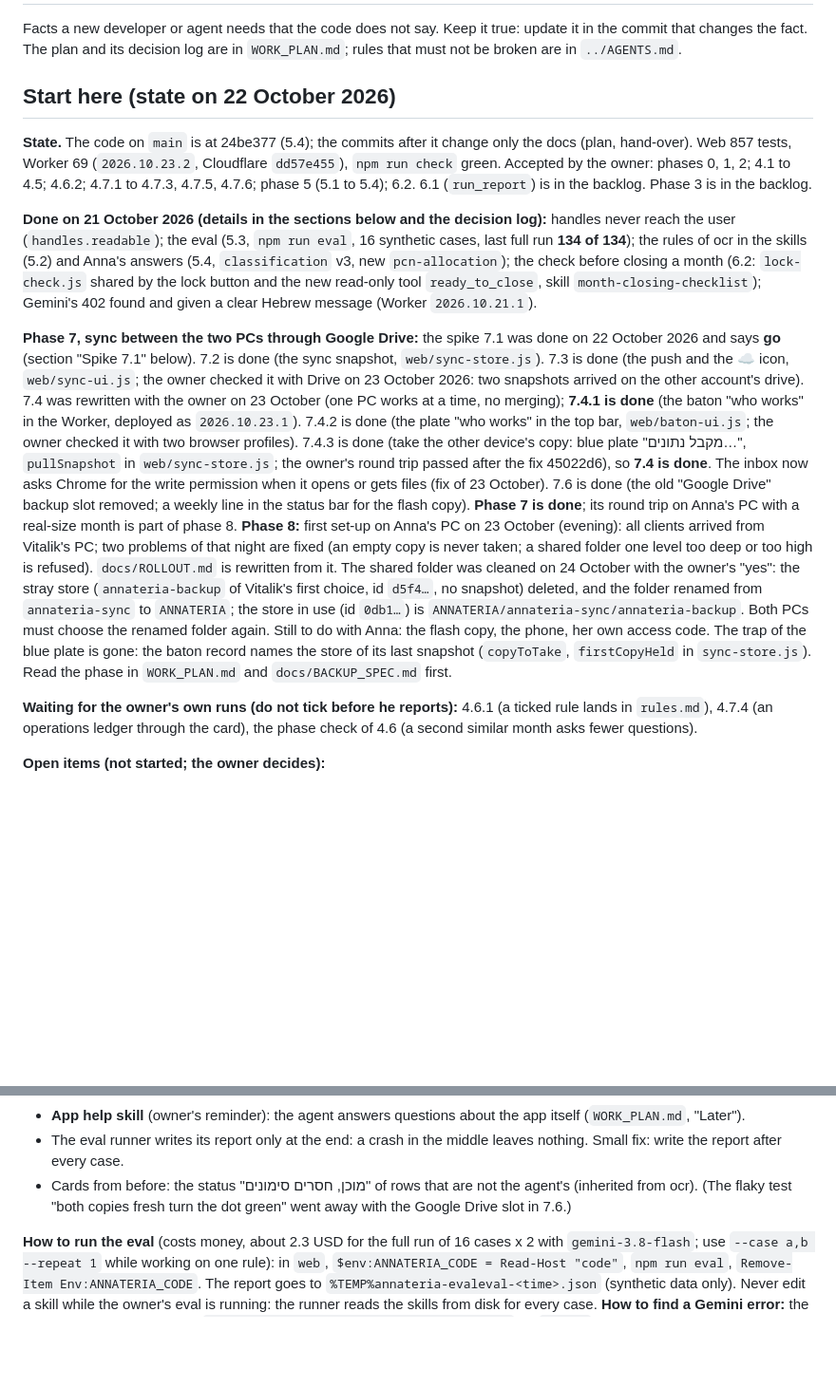
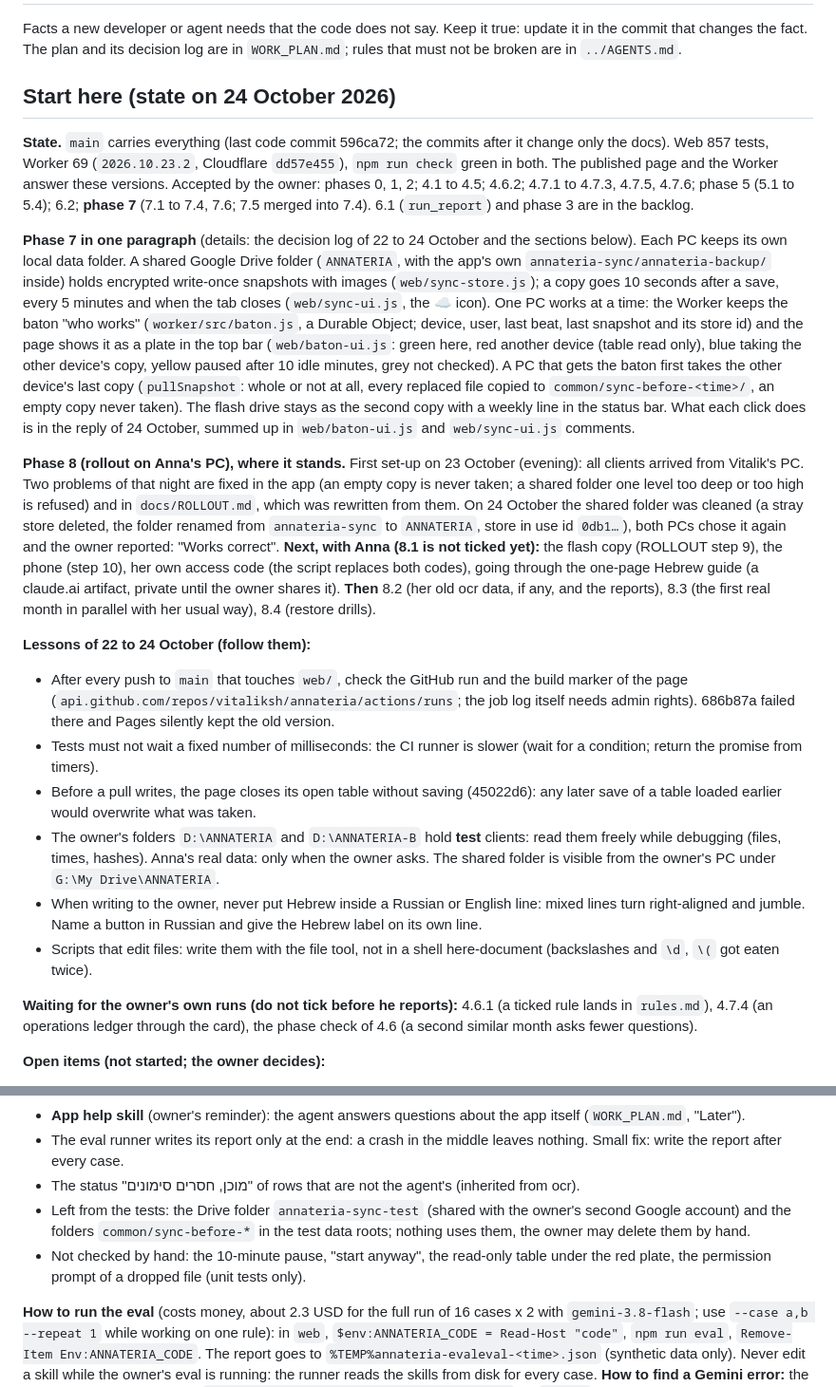
Before and after one commit to vitaliksh/annateria, a Markdown page: docs/HANDOFF.md, 2 parts joined by grey strips. Shown at 95% size. Rendered like a GitHub page; blank space fills up the shorter version.

Commit message:
Docs: hand-over at the end of 24 October (phase 7 done, phase 8 started)
Start here rewritten for a fresh session: the state, phase 7 in one
paragraph, where the rollout on Anna's PC stands and what is next, the
lessons of 22 to 24 October, the open items. The plan's status line is
shortened to the current state.

Co-Authored-By: Claude Opus 5.5 <noreply@anthropic.com>

```diff
--- a/docs/HANDOFF.md
+++ b/docs/HANDOFF.md
@@ -3,33 +3,43 @@
 Facts a new developer or agent needs that the code does not say. Keep it true: update it in the commit that changes
 the fact. The plan and its decision log are in `WORK_PLAN.md`; rules that must not be broken are in `../AGENTS.md`.
 
-## Start here (state on 22 October 2026)
+## Start here (state on 24 October 2026)
 
-**State.** The code on `main` is at 24be377 (5.4); the commits after it change only the docs (plan, hand-over).
-Web 857 tests, Worker 69 (`2026.10.23.2`, Cloudflare `dd57e455`), `npm run check` green. Accepted by the owner: phases 0, 1, 2; 4.1 to 4.5;
-4.6.2; 4.7.1 to 4.7.3, 4.7.5, 4.7.6; phase 5 (5.1 to 5.4); 6.2. 6.1 (`run_report`) is in the backlog. Phase 3 is in the backlog.
+**State.** `main` carries everything (last code commit 596ca72; the commits after it change only the docs). Web 857 tests, Worker 69
+(`2026.10.23.2`, Cloudflare `dd57e455`), `npm run check` green in both. The published page and the Worker answer these versions.
+Accepted by the owner: phases 0, 1, 2; 4.1 to 4.5; 4.6.2; 4.7.1 to 4.7.3, 4.7.5, 4.7.6; phase 5 (5.1 to 5.4); 6.2; **phase 7** (7.1 to
+7.4, 7.6; 7.5 merged into 7.4). 6.1 (`run_report`) and phase 3 are in the backlog.
 
-**Done on 21 October 2026 (details in the sections below and the decision log):** handles never reach the user (`handles.readable`); the
-eval (5.3, `npm run eval`, 16 synthetic cases, last full run **134 of 134**); the rules of ocr in the skills (5.2) and Anna's answers (5.4,
-`classification` v3, new `pcn-allocation`); the check before closing a month (6.2: `lock-check.js` shared by the lock button and the new
-read-only tool `ready_to_close`, skill `month-closing-checklist`); Gemini's 402 found and given a clear Hebrew message (Worker `2026.10.21.1`).
+**Phase 7 in one paragraph** (details: the decision log of 22 to 24 October and the sections below). Each PC keeps its own local data
+folder. A shared Google Drive folder (`ANNATERIA`, with the app's own `annateria-sync/annateria-backup/` inside) holds encrypted
+write-once snapshots with images (`web/sync-store.js`); a copy goes 10 seconds after a save, every 5 minutes and when the tab closes
+(`web/sync-ui.js`, the ☁ icon). One PC works at a time: the Worker keeps the baton "who works" (`worker/src/baton.js`, a Durable
+Object; device, user, last beat, last snapshot and its store id) and the page shows it as a plate in the top bar (`web/baton-ui.js`:
+green here, red another device (table read only), blue taking the other device's copy, yellow paused after 10 idle minutes, grey not
+checked). A PC that gets the baton first takes the other device's last copy (`pullSnapshot`: whole or not at all, every replaced file
+copied to `common/sync-before-<time>/`, an empty copy never taken). The flash drive stays as the second copy with a weekly line in the
+status bar. What each click does is in the reply of 24 October, summed up in `web/baton-ui.js` and `web/sync-ui.js` comments.
 
-**Phase 7, sync between the two PCs through Google Drive:** the spike 7.1 was done on 22 October 2026 and says **go** (section "Spike 7.1"
-below). 7.2 is done (the sync snapshot, `web/sync-store.js`). 7.3 is done (the push and the ☁ icon, `web/sync-ui.js`; the owner checked it
-with Drive on 23 October 2026: two snapshots arrived on the other account's drive). 7.4 was rewritten with the owner on 23 October (one PC works at a time, no merging); **7.4.1 is done** (the baton "who works"
-in the Worker, deployed as `2026.10.23.1`). 7.4.2 is done (the plate "who works" in the top bar,
-`web/baton-ui.js`; the owner checked it with two browser profiles). 7.4.3 is done (take the other device's copy: blue plate
-"מקבל נתונים…", `pullSnapshot` in `web/sync-store.js`; the owner's round trip passed after the fix 45022d6), so **7.4 is done**.
-The inbox now asks Chrome for the write permission when it opens or gets files (fix of 23 October). 7.6 is done (the old "Google Drive" backup
-slot removed; a weekly line in the status bar for the flash copy). **Phase 7 is done**; its round trip on Anna's PC with a real-size
-month is part of phase 8. **Phase 8:** first set-up on Anna's PC on 23 October (evening): all clients arrived from Vitalik's PC; two problems of that
-night are fixed (an empty copy is never taken; a shared folder one level too deep or too high is refused). `docs/ROLLOUT.md` is
-rewritten from it. The shared folder was cleaned on 24 October with the owner's "yes": the stray store (`annateria-backup` of
-Vitalik's first choice, id `d5f4…`, no snapshot) deleted, and the folder renamed from `annateria-sync` to `ANNATERIA`; the store in
-use (id `0db1…`) is `ANNATERIA/annateria-sync/annateria-backup`. Both PCs must choose the renamed folder again. Still to do with
-Anna: the flash copy, the phone, her own access code. The trap
-of the blue plate is gone: the baton record names the store of its last snapshot (`copyToTake`, `firstCopyHeld` in `sync-store.js`). Read the phase in
-`WORK_PLAN.md` and `docs/BACKUP_SPEC.md` first.
+**Phase 8 (rollout on Anna's PC), where it stands.** First set-up on 23 October (evening): all clients arrived from Vitalik's PC. Two
+problems of that night are fixed in the app (an empty copy is never taken; a shared folder one level too deep or too high is refused)
+and in `docs/ROLLOUT.md`, which was rewritten from them. On 24 October the shared folder was cleaned (a stray store deleted, the folder
+renamed from `annateria-sync` to `ANNATERIA`, store in use id `0db1…`), both PCs chose it again and the owner reported: "Works correct".
+**Next, with Anna (8.1 is not ticked yet):** the flash copy (ROLLOUT step 9), the phone (step 10), her own access code (the script
+replaces both codes), going through the one-page Hebrew guide (a claude.ai artifact, private until the owner shares it). **Then** 8.2
+(her old ocr data, if any, and the reports), 8.3 (the first real month in parallel with her usual way), 8.4 (restore drills).
+
+**Lessons of 22 to 24 October (follow them):**
+- After every push to `main` that touches `web/`, check the GitHub run and the build marker of the page
+  (`api.github.com/repos/vitaliksh/annateria/actions/runs`; the job log itself needs admin rights). 686b87a failed there and Pages
+  silently kept the old version.
+- Tests must not wait a fixed number of milliseconds: the CI runner is slower (wait for a condition; return the promise from timers).
+- Before a pull writes, the page closes its open table without saving (45022d6): any later save of a table loaded earlier would
+  overwrite what was taken.
+- The owner's folders `D:\ANNATERIA` and `D:\ANNATERIA-B` hold **test** clients: read them freely while debugging (files, times,
+  hashes). Anna's real data: only when the owner asks. The shared folder is visible from the owner's PC under `G:\My Drive\ANNATERIA`.
+- When writing to the owner, never put Hebrew inside a Russian or English line: mixed lines turn right-aligned and jumble. Name a
+  button in Russian and give the Hebrew label on its own line.
+- Scripts that edit files: write them with the file tool, not in a shell here-document (backslashes and `\d`, `\(` got eaten twice).
 
 **Waiting for the owner's own runs (do not tick before he reports):** 4.6.1 (a ticked rule lands in `rules.md`), 4.7.4 (an operations ledger
 through the card), the phase check of 4.6 (a second similar month asks fewer questions).
@@ -43,8 +53,11 @@ through the card), the phase check of 4.6 (a second similar month asks fewer que
   Converting needs an exchange-rate source (for example the Bank of Israel): an outside service, ask the owner first.
 - **App help skill** (owner's reminder): the agent answers questions about the app itself (`WORK_PLAN.md`, "Later").
 - The eval runner writes its report only at the end: a crash in the middle leaves nothing. Small fix: write the report after every case.
-- Cards from before: the status "מוכן, חסרים סימונים" of rows that are not the agent's (inherited from ocr). (The flaky test "both copies
-  fresh turn the dot green" went away with the Google Drive slot in 7.6.)
+- The status "מוכן, חסרים סימונים" of rows that are not the agent's (inherited from ocr).
+- Left from the tests: the Drive folder `annateria-sync-test` (shared with the owner's second Google account) and the folders
+  `common/sync-before-*` in the test data roots; nothing uses them, the owner may delete them by hand.
+- Not checked by hand: the 10-minute pause, "start anyway", the read-only table under the red plate, the permission prompt of a
+  dropped file (unit tests only).
 
 **How to run the eval** (costs money, about 2.3 USD for the full run of 16 cases x 2 with `gemini-3.8-flash`; use `--case a,b --repeat 1` while
 working on one rule): in `web`, `$env:ANNATERIA_CODE = Read-Host "code"`, `npm run eval`, `Remove-Item Env:ANNATERIA_CODE`. The report goes to
```
Also changed, not shown: docs/WORK_PLAN.md (+1 -1 lines).
